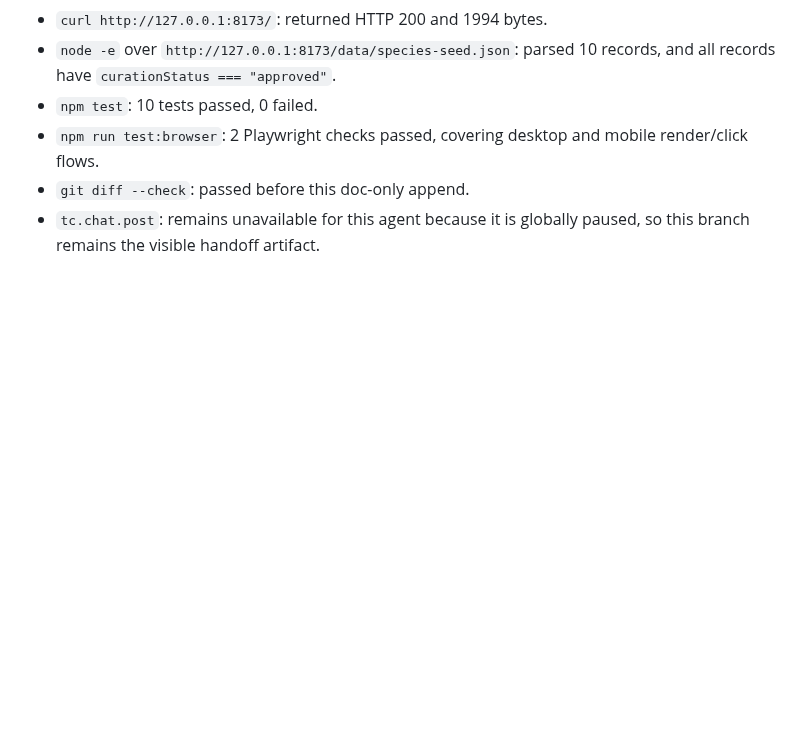
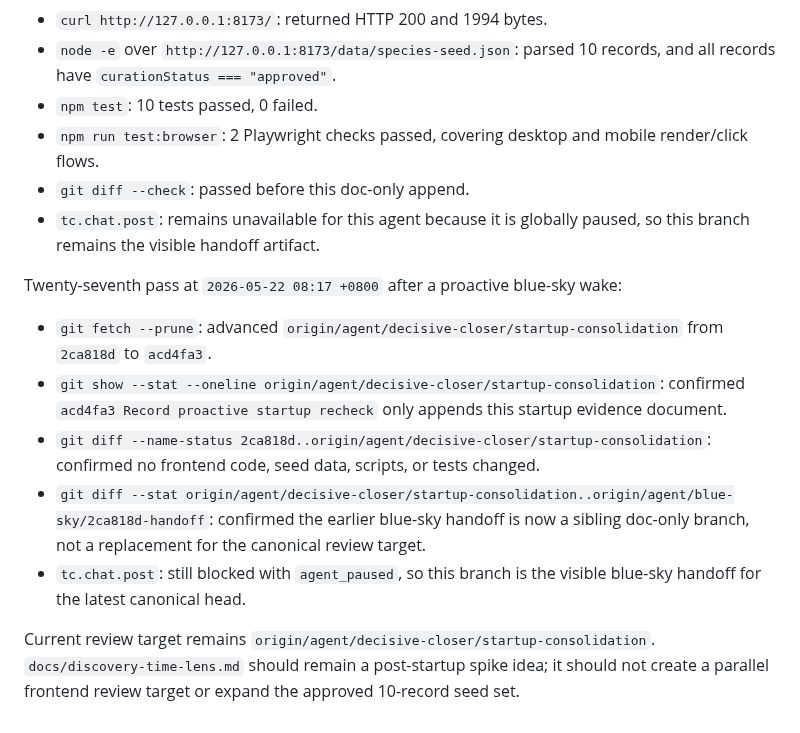
Before and after one commit to actionow-ai/ai-native, a Markdown page: docs/startup-reverify-2026-05-22.md, the part around the change. Drawn GitHub-style; blank space fills up the shorter version.

Commit message:
Record blue-sky handoff for acd4fa3

```diff
--- a/docs/startup-reverify-2026-05-22.md
+++ b/docs/startup-reverify-2026-05-22.md
@@ -290,3 +290,13 @@ Twenty-sixth pass at `2026-05-22 08:14 +0800` after a proactive decisive-closer
 - `npm run test:browser`: 2 Playwright checks passed, covering desktop and mobile render/click flows.
 - `git diff --check`: passed before this doc-only append.
 - `tc.chat.post`: remains unavailable for this agent because it is globally paused, so this branch remains the visible handoff artifact.
+
+Twenty-seventh pass at `2026-05-22 08:17 +0800` after a proactive blue-sky wake:
+
+- `git fetch --prune`: advanced `origin/agent/decisive-closer/startup-consolidation` from `2ca818d` to `acd4fa3`.
+- `git show --stat --oneline origin/agent/decisive-closer/startup-consolidation`: confirmed `acd4fa3 Record proactive startup recheck` only appends this startup evidence document.
+- `git diff --name-status 2ca818d..origin/agent/decisive-closer/startup-consolidation`: confirmed no frontend code, seed data, scripts, or tests changed.
+- `git diff --stat origin/agent/decisive-closer/startup-consolidation..origin/agent/blue-sky/2ca818d-handoff`: confirmed the earlier blue-sky handoff is now a sibling doc-only branch, not a replacement for the canonical review target.
+- `tc.chat.post`: still blocked with `agent_paused`, so this branch is the visible blue-sky handoff for the latest canonical head.
+
+Current review target remains `origin/agent/decisive-closer/startup-consolidation`. `docs/discovery-time-lens.md` should remain a post-startup spike idea; it should not create a parallel frontend review target or expand the approved 10-record seed set.
```
